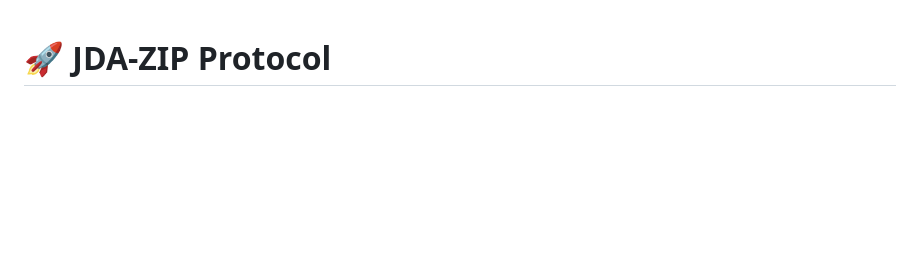
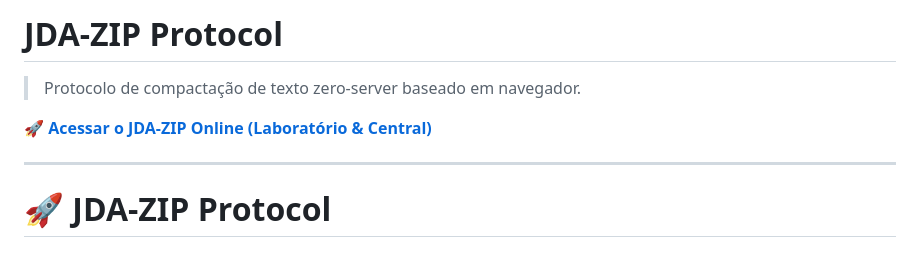
Before and after one commit to jdavid465/JDA-ZIP-PROTOCOL, a Markdown page: README.md, the part around the change. GitHub-like rendering; blank space fills up the shorter version.

```diff
--- a/README.md
+++ b/README.md
@@ -1,3 +1,11 @@
+# JDA-ZIP Protocol
+> Protocolo de compactação de texto zero-server baseado em navegador.
+
+🚀 **[Acessar o JDA-ZIP Online (Laboratório & Central)](https://jdavid465.github.io/JDA-ZIP-PROTOCOL/)**
+
+---
+
+
 # 🚀 JDA-ZIP Protocol
 
 ### **A Simple Idea to Shorten Repeated Text Sent to AIs (Under Testing)**
```
